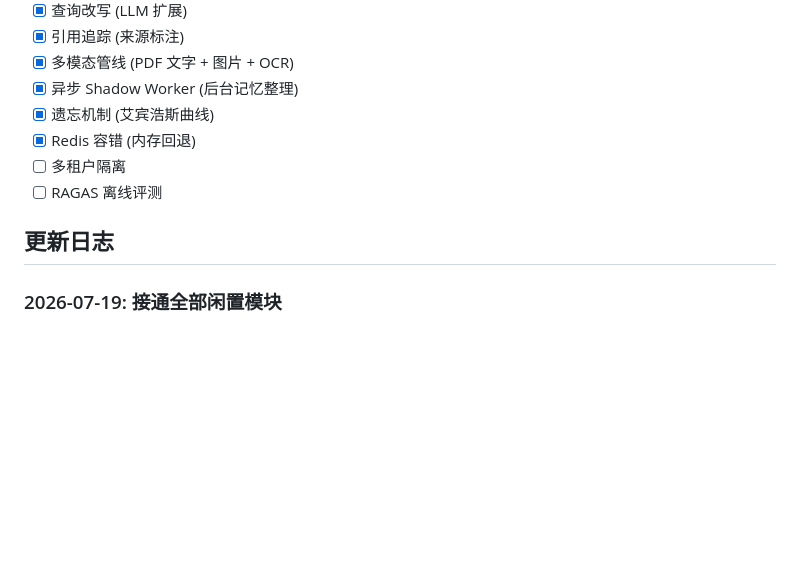
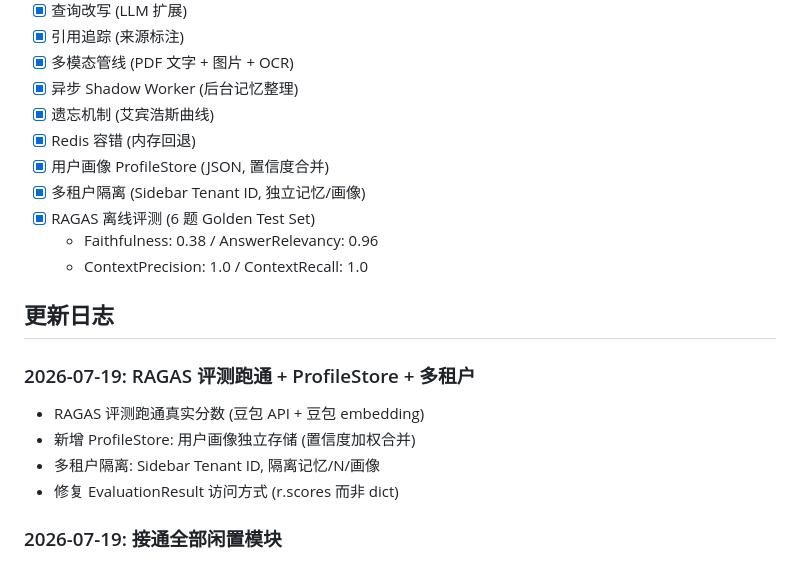
Before and after one commit to Sprayming/Practical-LLM-Projects, a Markdown page: legal-doc-rag/README.md, the part around the change. Drawn GitHub-style; blank space fills up the shorter version.

Commit message:
docs: update README - ProfileStore, multi-tenant, RAGAS scores

```diff
--- a/legal-doc-rag/README.md
+++ b/legal-doc-rag/README.md
@@ -145,10 +145,19 @@ streamlit run app/streamlit_app.py
 - [x] 异步 Shadow Worker (后台记忆整理)
 - [x] 遗忘机制 (艾宾浩斯曲线)
 - [x] Redis 容错 (内存回退)
-- [ ] 多租户隔离
-- [ ] RAGAS 离线评测
+- [x] 用户画像 ProfileStore (JSON, 置信度合并)
+- [x] 多租户隔离 (Sidebar Tenant ID, 独立记忆/画像)
+- [x] RAGAS 离线评测 (6 题 Golden Test Set)
+  - Faithfulness: 0.38 / AnswerRelevancy: 0.96
+  - ContextPrecision: 1.0 / ContextRecall: 1.0
 
 ## 更新日志
+
+### 2026-07-19: RAGAS 评测跑通 + ProfileStore + 多租户
+- RAGAS 评测跑通真实分数 (豆包 API + 豆包 embedding)
+- 新增 ProfileStore: 用户画像独立存储 (置信度加权合并)
+- 多租户隔离: Sidebar Tenant ID, 隔离记忆/N/画像
+- 修复 EvaluationResult 访问方式 (r.scores 而非 dict)
 
 ### 2026-07-19: 接通全部闲置模块
 - MultimodalPipeline: 替换 PyPDF2 + splitter (图文+OCR)
```
